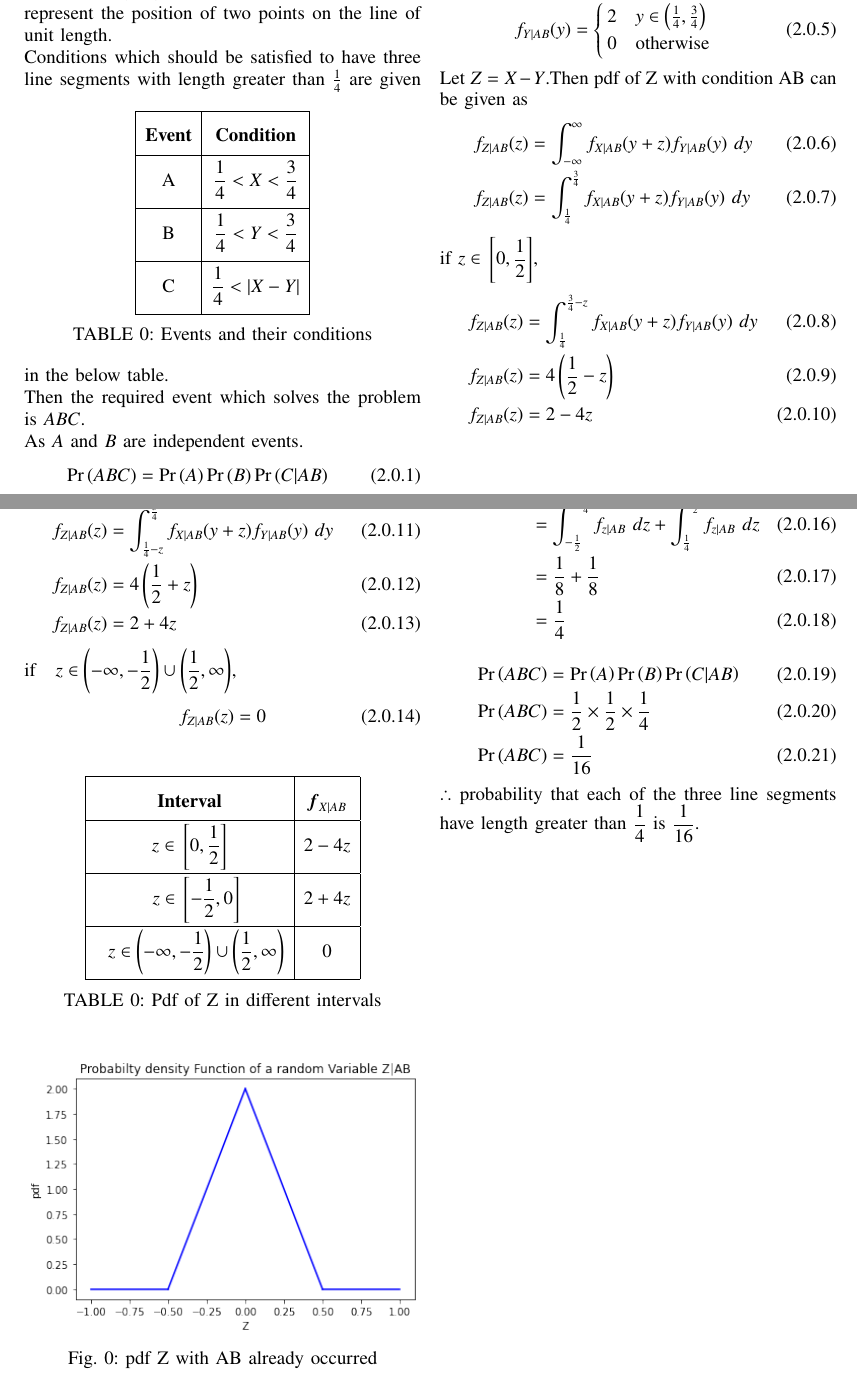
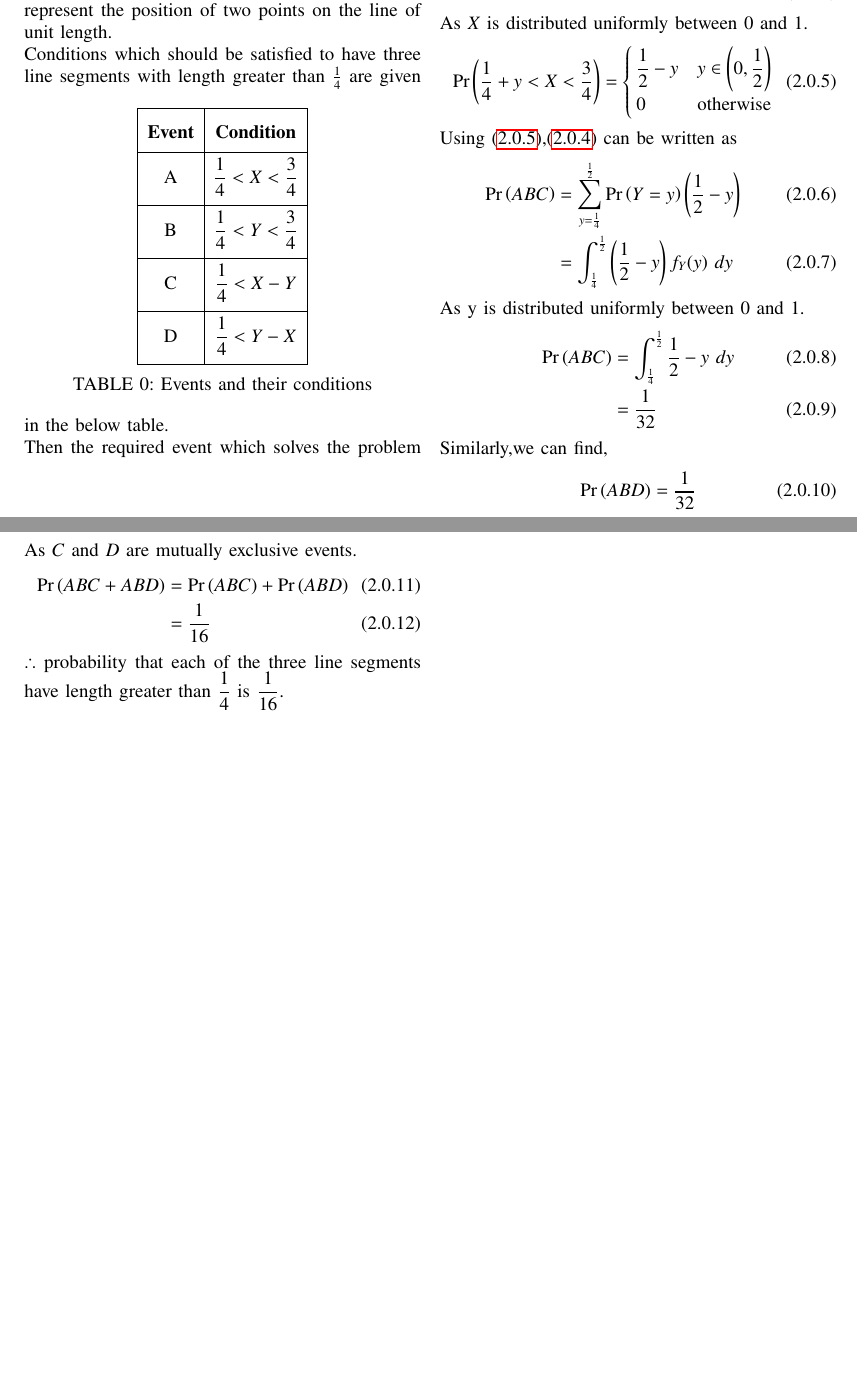
Before and after one commit to PRANAV-CPU/ai1103_Probability_and_Random_variables, a LaTeX problem sheet (Assignment_7/Assignment7.tex): two parts of pages 1 and 2 of 2, joined at a grey line, cut at the place of the change, the shorter picture padded with empty space. Compiled offline with pdfLaTeX.

Commit message:
Assignment_7

```diff
--- a/Assignment_7/Assignment7.tex
+++ b/Assignment_7/Assignment7.tex
@@ -150,14 +150,13 @@ Conditions which should be satisfied to have three line segments with length gre
 \textbf{Event} & \textbf{Condition}                     \\\hline
 A              & $\dfrac{1}{4}<X<\dfrac{3}{4}$ \\[1ex] \hline
 B              & $\dfrac{1}{4}<Y<\dfrac{3}{4}$ \\[1ex] \hline
-C              & $\dfrac{1}{4}<|X-Y|$ \\[1ex] \hline
+C              & $\dfrac{1}{4}<X-Y$ \\[1ex] \hline
+D           & $\dfrac{1}{4}<Y-X$ \\[1ex] \hline
 \end{tabular}
 \egroup
 \caption{Events and their conditions}
 \label{tab:Events}
 \end{table}
 $\frac{1}{4}$ are given in the below table.\\
-Then the required event which solves the problem is $ABC$.\\
-As $A$ and $B$ are independent events.
+Then the required event which solves the problem is $ABC$+$ABD$.\\
 \begin{align}
-    \pr{ABC}&=\pr{A}\pr{B}\pr{C|AB}
@@ -164 +167,2 @@ As $A$ and $B$ are independent events.
      \end{align}
+     As $X$ is distributed uniformly between 0 and 1.
@@ -166,7 +169,10 @@ As X and Y are uniformly distributed between 0 and 1.
      \begin{align}
-    \pr{A}&=\pr{\dfrac{1}{4}<X<\dfrac{3}{4}}=\dfrac{1}{2}\\
-    \pr{B}&=\pr{\dfrac{1}{4}<Y<\dfrac{3}{4}}=\dfrac{1}{2}
+        \pr{\frac{1}{4}+y<X<\frac{3}{4}}=\begin{cases}
+        \dfrac{1}{2}-y&y\in \brak{0,\dfrac{1}{2}}\\
+        0&\text{otherwise}
+        \end{cases}\label{step2help}
      \end{align}
-When event AB is known to occur,X and Y are uniformly distributed between $\dfrac{1}{4}$ and $\dfrac{3}{4}$\\\\
-Conditional probability density functions of X and Y with condition AB are
+     Using \eqref{step2help},\eqref{step2} can be written as
      \begin{align}
+    \pr{ABC}&=\sum_{y=\frac{1}{4}}^{\frac{1}{2}}\pr{Y=y}\brak{\frac{1}{2}-y}\\
+    &=\int_{\frac{1}{4}}^{\frac{1}{2}}\brak{\frac{1}{2}-y} f_{Y}(y)~dy
@@ -178,64 +179,17 @@ Conditional probability density functions of X and Y with condition AB are
     \end{align}
+    As y is distributed uniformly between 0 and 1.
     \begin{align}
-    f_{Y|AB}(y) =
-    \begin{cases}
-    2 & y\in \brak{\frac{1}{4},\frac{3}{4}}\\
-    0 & \text{otherwise}
-    \end{cases}
+   \pr{ABC} &=\int_{\frac{1}{4}}^{\frac{1}{2}}\frac{1}{2}-y~dy\\
+    &=\dfrac{1}{32}
 \end{align}
-Let $Z=X-Y$.Then pdf of Z with condition AB can be given as
+Similarly,we can find,
 \begin{align}
-    f_{Z|AB}(z)&=\int_{-\infty}^{\infty}f_{X|AB}(y+z)f_{Y|AB}(y)~dy\\
-    f_{Z|AB}(z)&=\int_{\frac{1}{4}}^{\frac{3}{4}}f_{X|AB}(y+z)f_{Y|AB}(y)~dy
+    \pr{ABD}&=\dfrac{1}{32}
 \end{align}
-if $z \in \sbrak{0,\dfrac{1}{2}}$,
+As $C$ and $D$ are mutually exclusive events.
 \begin{align}
-    f_{Z|AB}(z)&=\int_{\frac{1}{4}}^{\frac{3}{4}-z}f_{X|AB}(y+z)f_{Y|AB}(y)~dy\\
-       f_{Z|AB}(z)&=4\brak{\frac{1}{2}-z}\\
-       f_{Z|AB}(z)&=2-4z
+    \pr{ABC+ABD}&=\pr{ABC}+\pr{ABD}\\
+    &=\dfrac{1}{16}
 \end{align}
-if$~~z \in \sbrak{-\dfrac{1}{2},0}$,
-\begin{align}
-    f_{Z|AB}(z)&=\int_{\frac{1}{4}-z}^{\frac{3}{4}}f_{X|AB}(y+z)f_{Y|AB}(y)~dy\\
-       f_{Z|AB}(z)&=4\brak{\frac{1}{2}+z}\\
-       f_{Z|AB}(z)&=2+4z
-\end{align}
-if $~~z \in \brak{-\infty,-\dfrac{1}{2}}\cup \brak{\dfrac{1}{2},\infty}$,
-\begin{align}
-    f_{Z|AB}(z)=0
-\end{align}
-\begin{table}[h]
-\centering
-\bgroup
-\def\arraystretch{2}
-\begin{tabular}{|c|c|}
-\hline
-\textbf{Interval} & ${\boldsymbol f_{X|AB}}$                     \\\hline
-$z \in \sbrak{0,\dfrac{1}{2}}$       & $2-4z$ \\[1ex] \hline
-$~~z \in \sbrak{-\dfrac{1}{2},0}$          & $2+4z$ \\[1ex] \hline
-   $~~z \in \brak{-\infty,-\dfrac{1}{2}}\cup \brak{\dfrac{1}{2},\infty}$        & $0$ \\[1ex] \hline
-\end{tabular}
-\egroup
-\caption{Pdf of Z in different intervals}
-\label{tab:pdf_Z}
-\end{table}
-\begin{figure}[h]
-    \centering
-    \includegraphics[width=\columnwidth]{figures/pdf_Z.png}
-    \caption{pdf Z with AB already occurred}
-    \label{fig:pdf_Z}
-\end{figure}
-\begin{align}
-    \pr{C|AB}&=\int_{|z|>\frac{1}{4}}f_{z|AB}~dz\\
-             &=\int_{-\frac{1}{2}}^{-\frac{1}{4}}f_{z|AB}~dz+\int^{\frac{1}{2}}_{\frac{1}{4}}f_{z|AB}~dz\\
-             &=\dfrac{1}{8}+\dfrac{1}{8}\\
-             &=\dfrac{1}{4}
-\end{align}
-\begin{align}
-    \pr{ABC}&=\pr{A}\pr{B}\pr{C|AB}\\
-    \pr{ABC}&=\dfrac{1}{2}\times \dfrac{1}{2}\times
-    \dfrac{1}{4}\\
-    \pr{ABC}&=\dfrac{1}{16}
-\end{align}
-$\therefore$ probability that each of the three line segments have length greater than $\dfrac{1}{4}$ is $\dfrac{1}{16}$.
+$\therefore$ probability that each of the three line segments have length greater than $\dfrac{1}{4}$  is  $\dfrac{1}{16}$.
 \end{document}
```
Also changed, not shown: Assignment_7/Assignment7.pdf, Assignment_7/figures/pdf_Z.png (deleted), Assignment_7/Assignment7.tex (10 more changed lines). Lines whose indentation alone changed are shown as unchanged.
